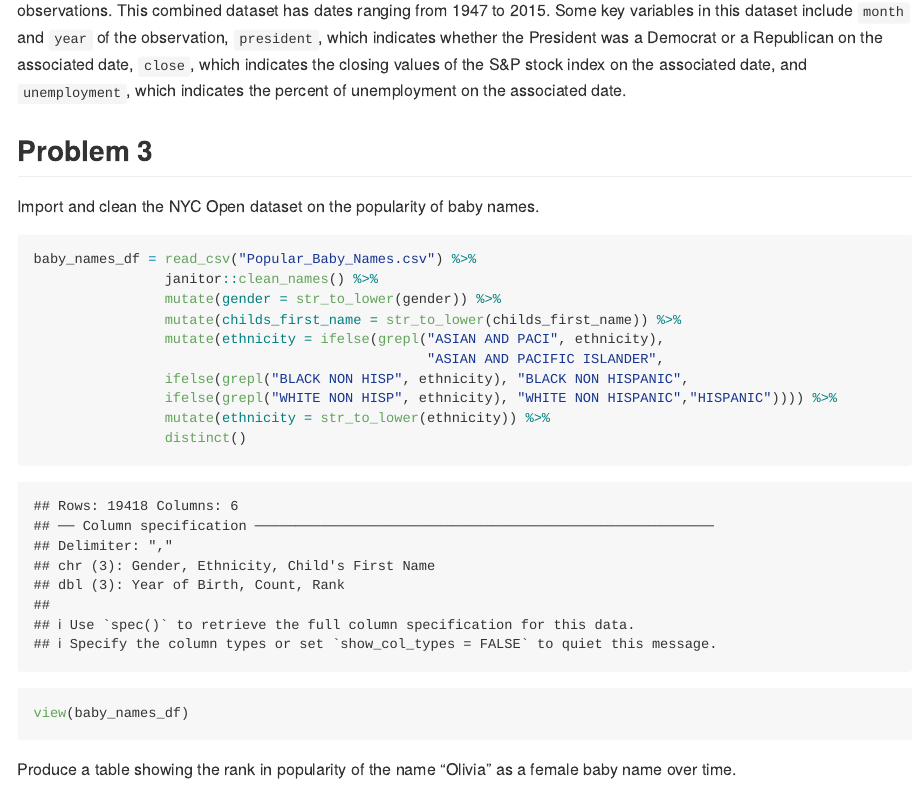
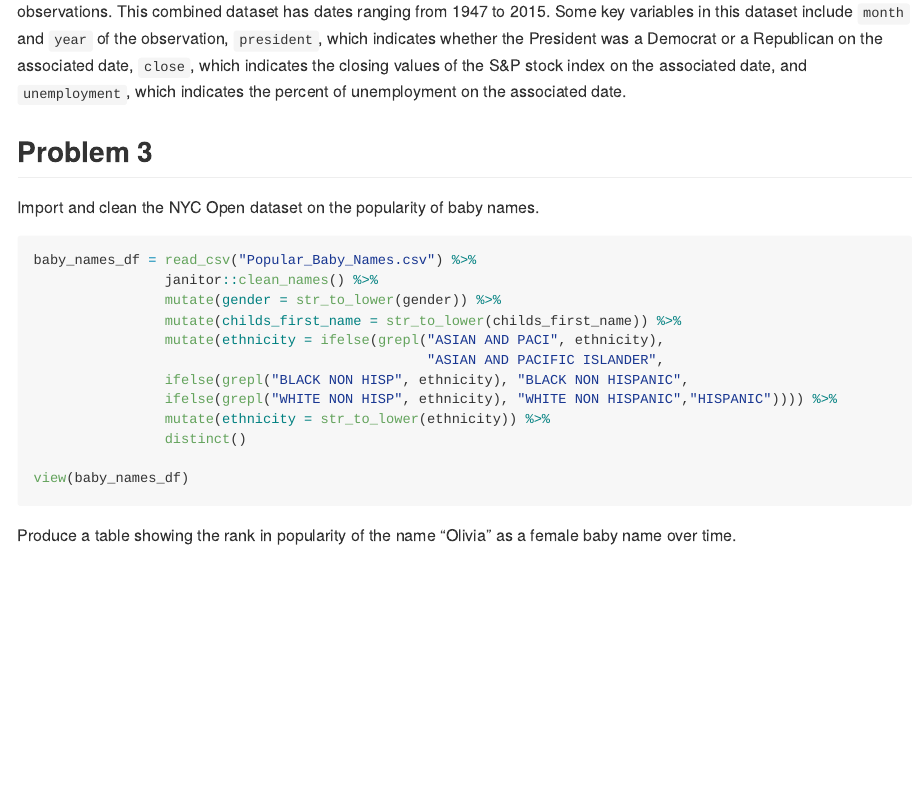
Before and after one commit to jessrosenberg14/p8105_hw2_jdr2191, an R Markdown document (p8105_hw2_jdr2191.Rmd): the page in a window 1100 px wide, from 2690 px down. Rendered offline with R 4.5, knitr and Pandoc, with nearby package versions; long lines of code are wrapped; column names are cleaned by a stand-in for the janitor package.

Commit message:
Hiding messages for read_csv

````diff
--- a/p8105_hw2_jdr2191.Rmd
+++ b/p8105_hw2_jdr2191.Rmd
@@ -118,7 +118,7 @@ We merged the pols_month dataset, the snp dataset and the unemployment (tidied)
 
 Import and clean the NYC Open dataset on the popularity of baby names.
 
-```{r import_tidy_babynames}
+```{r import_tidy_babynames, message=FALSE}
 baby_names_df = read_csv("Popular_Baby_Names.csv") %>%
                 janitor::clean_names() %>%
                 mutate(gender = str_to_lower(gender)) %>%
````
Also changed, not shown: p8105_hw2_jdr2191.md.
